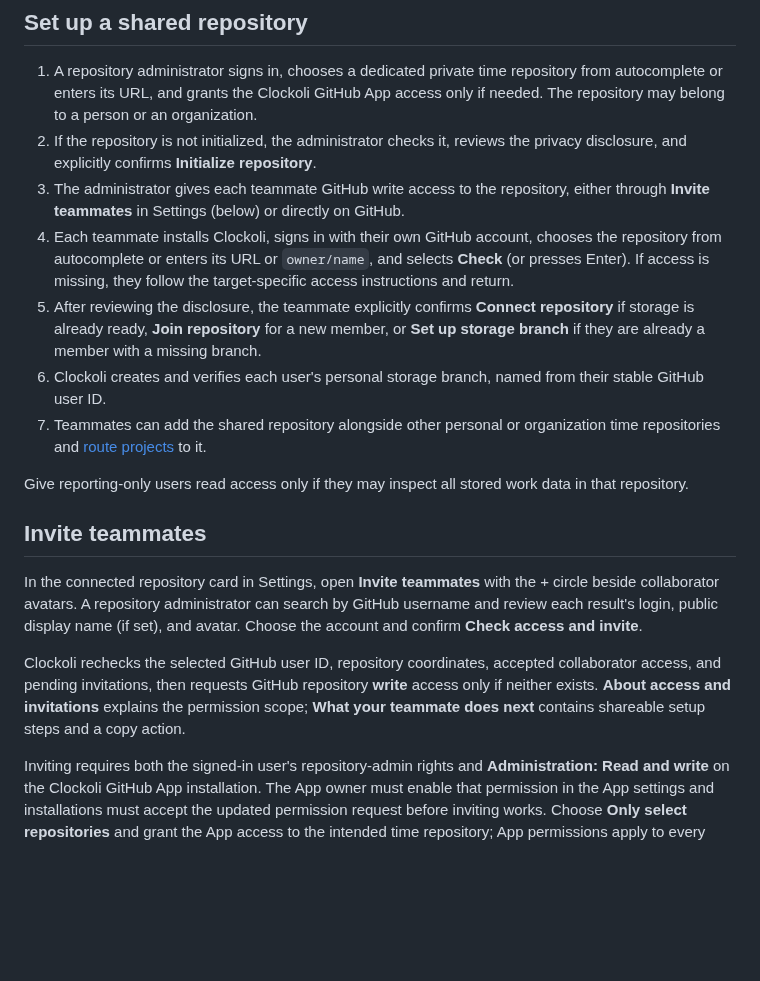
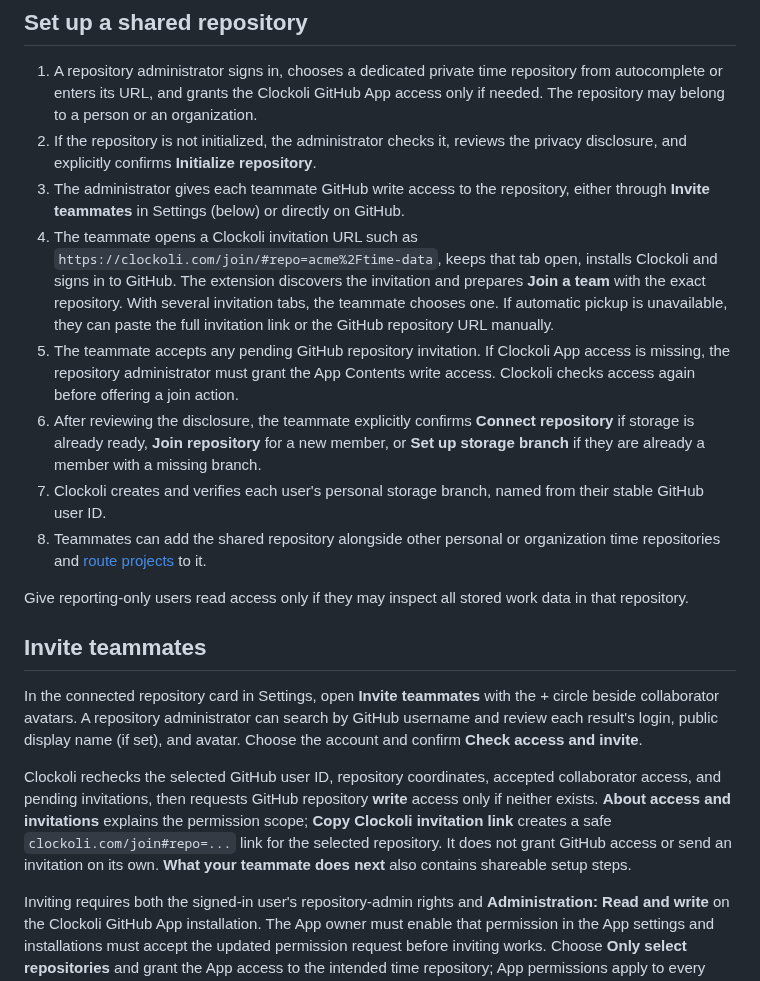
Before and after one commit to Clockoli/wip, a Markdown page: docs/teams.md, the part around the change. Rendered like a GitHub page; blank space fills up the shorter version.

Commit message:
Explain shareable join URLs, GitHub invitation and team access requirements

```diff
--- a/docs/teams.md
+++ b/docs/teams.md
@@ -15,10 +15,11 @@ Initializing an organization repository requires GitHub repository-admin permiss
 1. A repository administrator signs in, chooses a dedicated private time repository from autocomplete or enters its URL, and grants the Clockoli GitHub App access only if needed. The repository may belong to a person or an organization.
 2. If the repository is not initialized, the administrator checks it, reviews the privacy disclosure, and explicitly confirms **Initialize repository**.
 3. The administrator gives each teammate GitHub write access to the repository, either through **Invite teammates** in Settings (below) or directly on GitHub.
-4. Each teammate installs Clockoli, signs in with their own GitHub account, chooses the repository from autocomplete or enters its URL or `owner/name`, and selects **Check** (or presses Enter). If access is missing, they follow the target-specific access instructions and return.
-5. After reviewing the disclosure, the teammate explicitly confirms **Connect repository** if storage is already ready, **Join repository** for a new member, or **Set up storage branch** if they are already a member with a missing branch.
-6. Clockoli creates and verifies each user's personal storage branch, named from their stable GitHub user ID.
-7. Teammates can add the shared repository alongside other personal or organization time repositories and [route projects](projects-and-routing.md) to it.
+4. The teammate opens a Clockoli invitation URL such as `https://clockoli.com/join/#repo=acme%2Ftime-data`, keeps that tab open, installs Clockoli and signs in to GitHub. The extension discovers the invitation and prepares **Join a team** with the exact repository. With several invitation tabs, the teammate chooses one. If automatic pickup is unavailable, they can paste the full invitation link or the GitHub repository URL manually.
+5. The teammate accepts any pending GitHub repository invitation. If Clockoli App access is missing, the repository administrator must grant the App Contents write access. Clockoli checks access again before offering a join action.
+6. After reviewing the disclosure, the teammate explicitly confirms **Connect repository** if storage is already ready, **Join repository** for a new member, or **Set up storage branch** if they are already a member with a missing branch.
+7. Clockoli creates and verifies each user's personal storage branch, named from their stable GitHub user ID.
+8. Teammates can add the shared repository alongside other personal or organization time repositories and [route projects](projects-and-routing.md) to it.
 
 Give reporting-only users read access only if they may inspect all stored work data in that repository.
 
@@ -26,7 +27,7 @@ Give reporting-only users read access only if they may inspect all stored work d
 
 In the connected repository card in Settings, open **Invite teammates** with the + circle beside collaborator avatars. A repository administrator can search by GitHub username and review each result's login, public display name (if set), and avatar. Choose the account and confirm **Check access and invite**.
 
-Clockoli rechecks the selected GitHub user ID, repository coordinates, accepted collaborator access, and pending invitations, then requests GitHub repository **write** access only if neither exists. **About access and invitations** explains the permission scope; **What your teammate does next** contains shareable setup steps and a copy action.
+Clockoli rechecks the selected GitHub user ID, repository coordinates, accepted collaborator access, and pending invitations, then requests GitHub repository **write** access only if neither exists. **About access and invitations** explains the permission scope; **Copy Clockoli invitation link** creates a safe `clockoli.com/join#repo=...` link for the selected repository. It does not grant GitHub access or send an invitation on its own. **What your teammate does next** also contains shareable setup steps.
 
 Inviting requires both the signed-in user's repository-admin rights and **Administration: Read and write** on the Clockoli GitHub App installation. The App owner must enable that permission in the App settings and installations must accept the updated permission request before inviting works. Choose **Only select repositories** and grant the App access to the intended time repository; App permissions apply to every repository selected for that installation, **not** automatically to all repositories in your GitHub account. Organization and enterprise policies may forbid outside collaborators.
 
```
